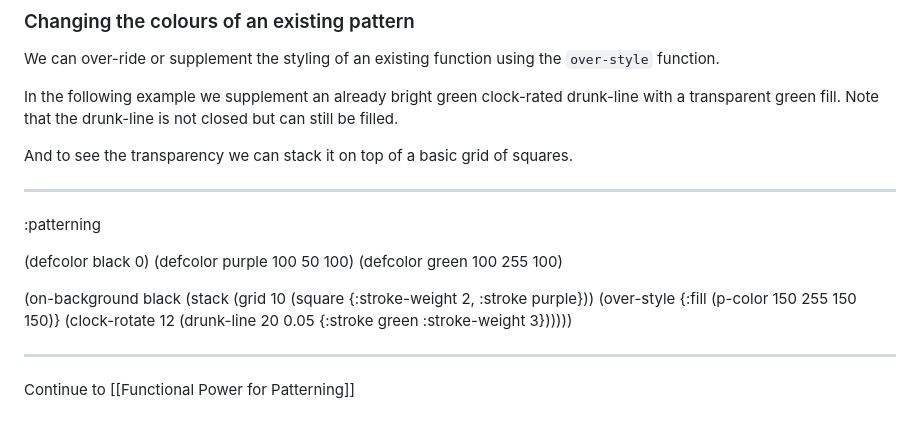
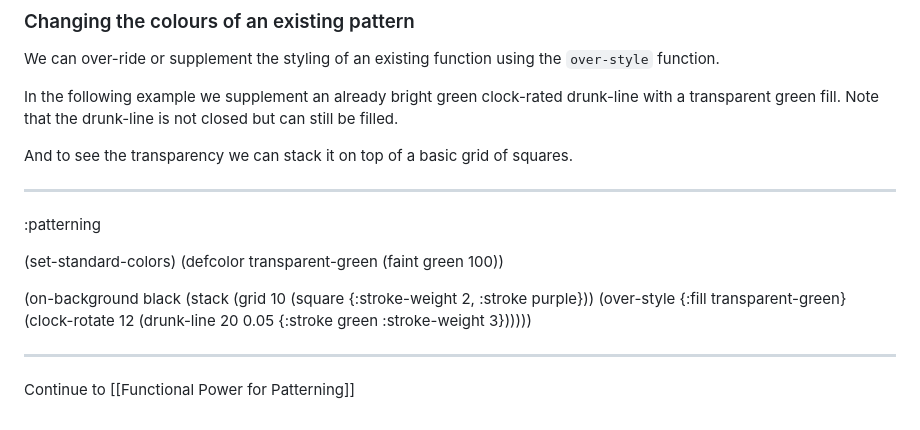
Before and after one commit to interstar/Patterning-Core, a Markdown page: tutorial/sources/Color.md, the part around one of its changes. Drawn GitHub-style.

```diff
--- a/tutorial/sources/Color.md
+++ b/tutorial/sources/Color.md
@@ -102,15 +102,15 @@ And to see the transparency we can stack it on top of a basic grid of squares.
 ----
 :patterning
 
-(defcolor black 0)
-(defcolor purple 100 50 100)
-(defcolor green 100 255 100)
+(set-standard-colors)
+(defcolor transparent-green (faint green 100))
+
 
 (on-background black
   (stack
     (grid 10 (square {:stroke-weight 2, :stroke purple}))
     (over-style
-      {:fill (p-color 150 255 150 150)}
+      {:fill transparent-green}
       (clock-rotate 12
         (drunk-line 20 0.05 {:stroke green :stroke-weight 3})))))
 
```
Also changed, not shown: other parts of tutorial/sources/Color.md (+1 -1 lines), tutorial/sources/Introduction to Patterning.md (+25 -12 lines).
